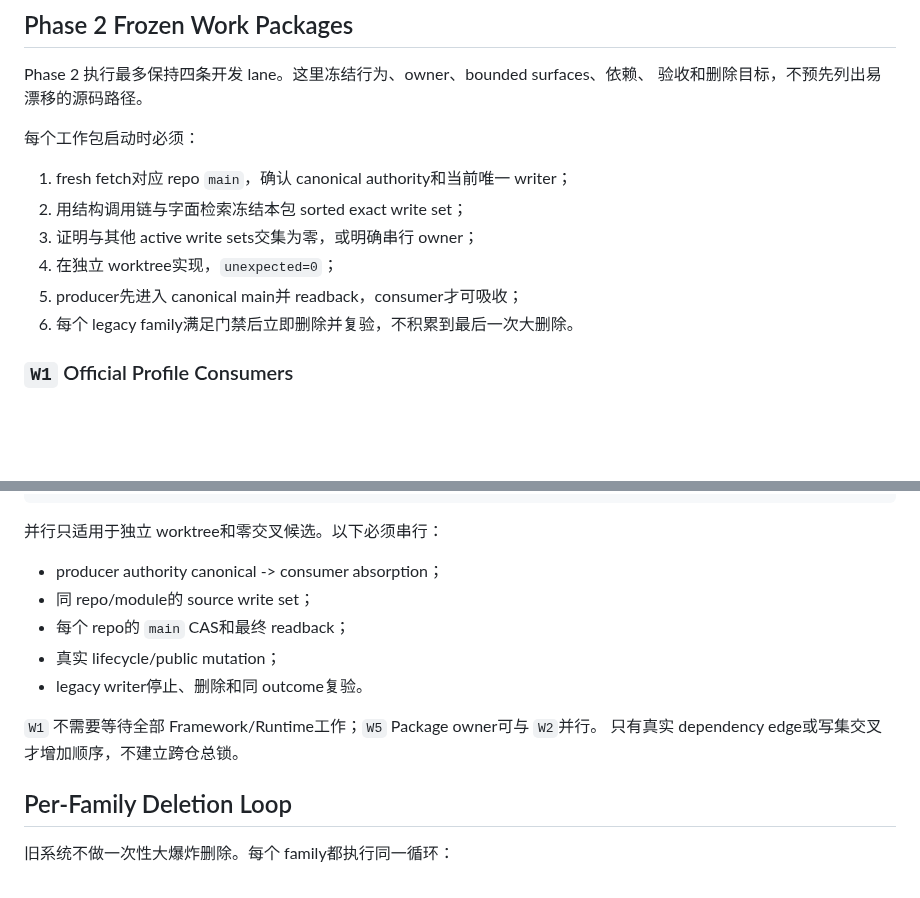
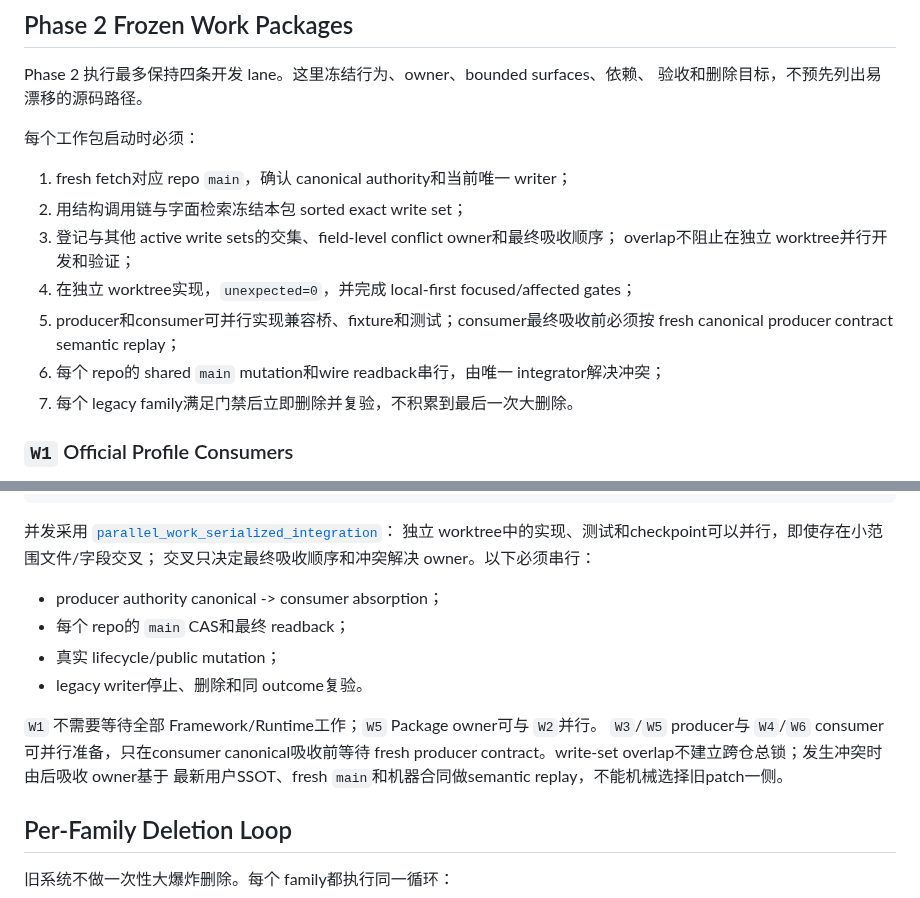
Before and after one commit to RenDeHuang/one-person-lab-app, a Markdown page: docs/active/opl-package-platform-composition-migration.md, 2 parts joined by grey strips. Rendered like a GitHub page; blank space fills up the shorter version.

````diff
--- a/docs/active/opl-package-platform-composition-migration.md
+++ b/docs/active/opl-package-platform-composition-migration.md
@@ -220,10 +220,13 @@ Phase 2 执行最多保持四条开发 lane。这里冻结行为、owner、bound
 
 1. fresh fetch对应 repo `main`，确认 canonical authority和当前唯一 writer；
 2. 用结构调用链与字面检索冻结本包 sorted exact write set；
-3. 证明与其他 active write sets交集为零，或明确串行 owner；
-4. 在独立 worktree实现，`unexpected=0`；
-5. producer先进入 canonical main并 readback，consumer才可吸收；
-6. 每个 legacy family满足门禁后立即删除并复验，不积累到最后一次大删除。
+3. 登记与其他 active write sets的交集、field-level conflict owner和最终吸收顺序；
+   overlap不阻止在独立 worktree并行开发和验证；
+4. 在独立 worktree实现，`unexpected=0`，并完成 local-first focused/affected gates；
+5. producer和consumer可并行实现兼容桥、fixture和测试；consumer最终吸收前必须按
+   fresh canonical producer contract semantic replay；
+6. 每个 repo的 shared `main` mutation和wire readback串行，由唯一 integrator解决冲突；
+7. 每个 legacy family满足门禁后立即删除并复验，不积累到最后一次大删除。
 
 ### `W1` Official Profile Consumers
 
@@ -354,16 +357,20 @@ Phase 2 execution
   +-- Lane 4 Read-only QA:      inventories, controls, proof preparation
 ```
 
-并行只适用于独立 worktree和零交叉候选。以下必须串行：
+并发采用
+[`parallel_work_serialized_integration`](parallel-delivery-and-clean-development-ssot.md)：
+独立 worktree中的实现、测试和checkpoint可以并行，即使存在小范围文件/字段交叉；
+交叉只决定最终吸收顺序和冲突解决 owner。以下必须串行：
 
 - producer authority canonical -> consumer absorption；
-- 同 repo/module的 source write set；
 - 每个 repo的 `main` CAS和最终 readback；
 - 真实 lifecycle/public mutation；
 - legacy writer停止、删除和同 outcome复验。
 
 `W1` 不需要等待全部 Framework/Runtime工作；`W5` Package owner可与 `W2`并行。
-只有真实 dependency edge或写集交叉才增加顺序，不建立跨仓总锁。
+`W3`/`W5` producer与 `W4`/`W6` consumer可并行准备，只在consumer canonical吸收前等待
+fresh producer contract。write-set overlap不建立跨仓总锁；发生冲突时由后吸收 owner基于
+最新用户SSOT、fresh `main`和机器合同做semantic replay，不能机械选择旧patch一侧。
 
 ## Per-Family Deletion Loop
 
````
Also changed, not shown: docs/active/parallel-delivery-and-clean-development-ssot.md (added, +135 -0 lines), docs/delivery/distribution-and-install-ssot.md (+24 -0 lines).
